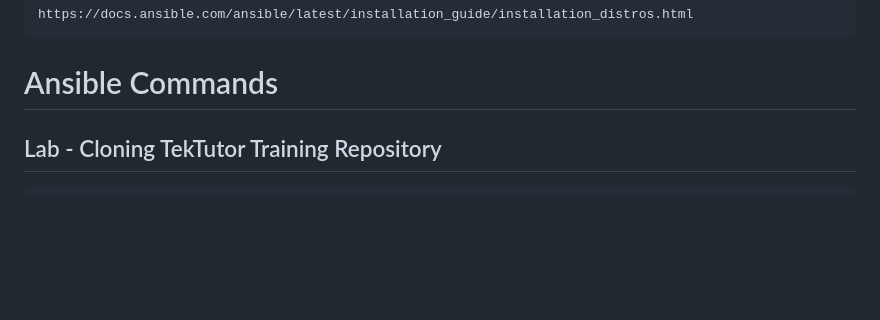
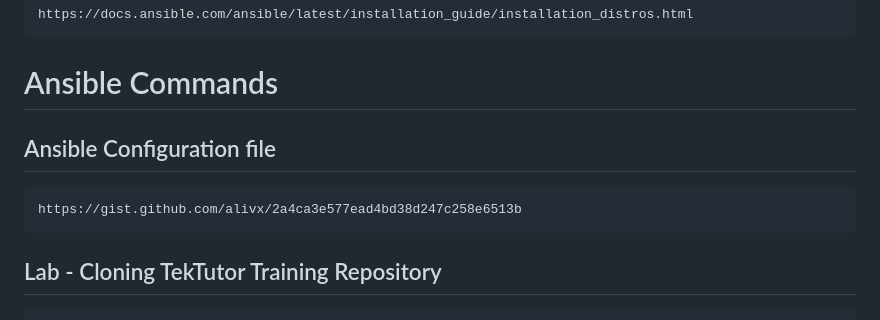
Before and after one commit to kbmcsekumar/ansible-sep-2023, a Markdown page: Day2/README.md, the part around the change. Rendered like a GitHub page; blank space fills up the shorter version.

````diff
--- a/Day2/README.md
+++ b/Day2/README.md
@@ -53,6 +53,11 @@ https://docs.ansible.com/ansible/latest/installation_guide/installation_distros.
 </pre>
 
 # Ansible Commands
+
+## Ansible Configuration file
+<pre>
+https://gist.github.com/alivx/2a4ca3e577ead4bd38d247c258e6513b
+</pre>
 
 ## Lab - Cloning TekTutor Training Repository
 ```
````
